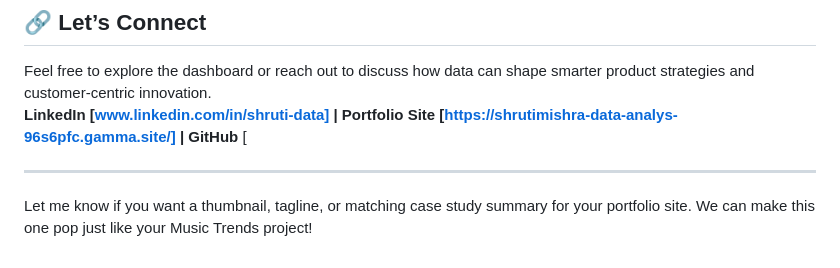
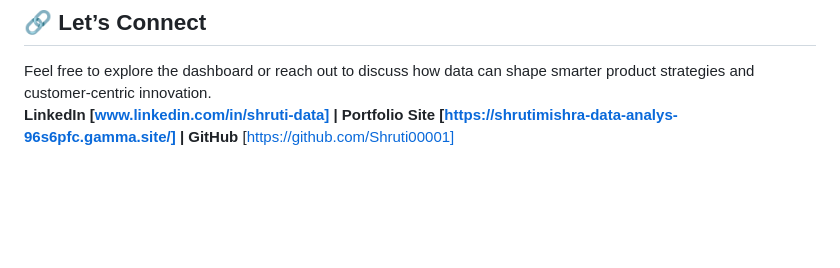
Before and after one commit to Shruti00001/Product-Research-and-Excel-Structuring, a Markdown page: README.md, the part around the change. GitHub-like rendering; blank space fills up the shorter version.

```diff
--- a/README.md
+++ b/README.md
@@ -57,8 +57,4 @@ This dashboard empowers stakeholders to explore product data dynamically.
 
 ## 🔗 Let’s Connect
 Feel free to explore the dashboard or reach out to discuss how data can shape smarter product strategies and customer-centric innovation.
-**LinkedIn [www.linkedin.com/in/shruti-data] | Portfolio Site  [https://shrutimishra-data-analys-96s6pfc.gamma.site/] | GitHub** [
-
----
-
-Let me know if you want a thumbnail, tagline, or matching case study summary for your portfolio site. We can make this one pop just like your Music Trends project!
+**LinkedIn [www.linkedin.com/in/shruti-data] | Portfolio Site  [https://shrutimishra-data-analys-96s6pfc.gamma.site/] | GitHub** [https://github.com/Shruti00001]
```
